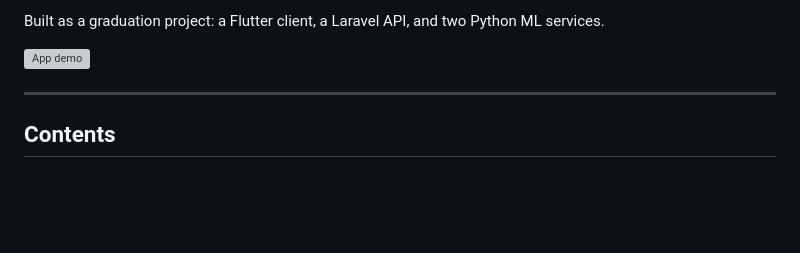
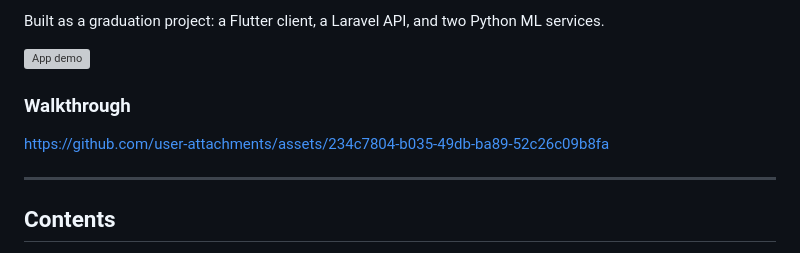
Before and after one commit to Anas1smail/own-your-style, a Markdown page: README.md, the part around the change. GitHub-like rendering; blank space fills up the shorter version; grey boxes are pictures that could not be loaded.

Commit message:
Add walkthrough video to README

```diff
--- a/README.md
+++ b/README.md
@@ -12,6 +12,10 @@ Built as a graduation project: a Flutter client, a Laravel API, and two Python M
 services.
 
 ![App demo](https://github.com/user-attachments/assets/12b34e71-5231-4712-a21a-51bf1d828c13)
+
+### Walkthrough
+
+https://github.com/user-attachments/assets/234c7804-b035-49db-ba89-52c26c09b8fa
 
 ---
 
```
